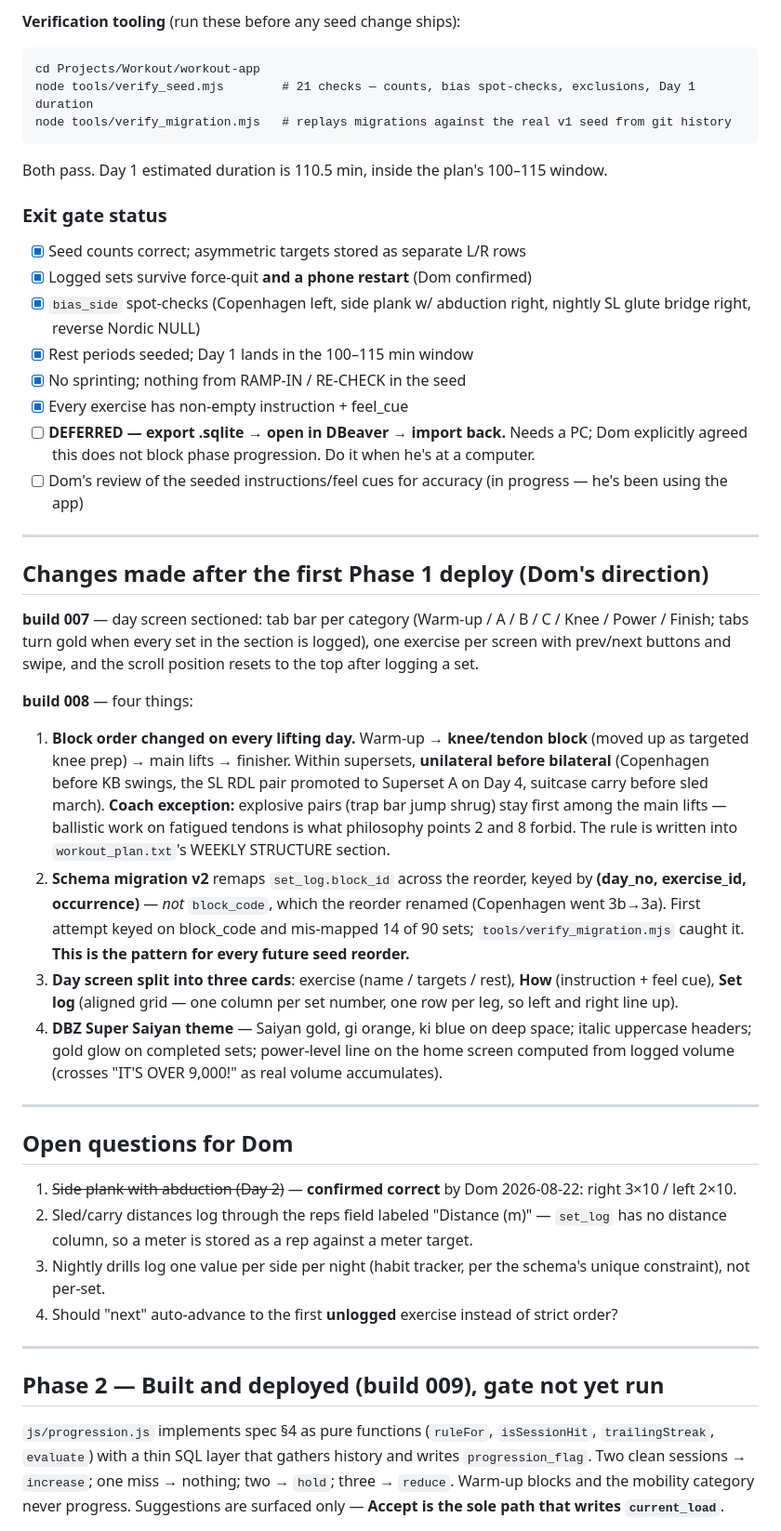
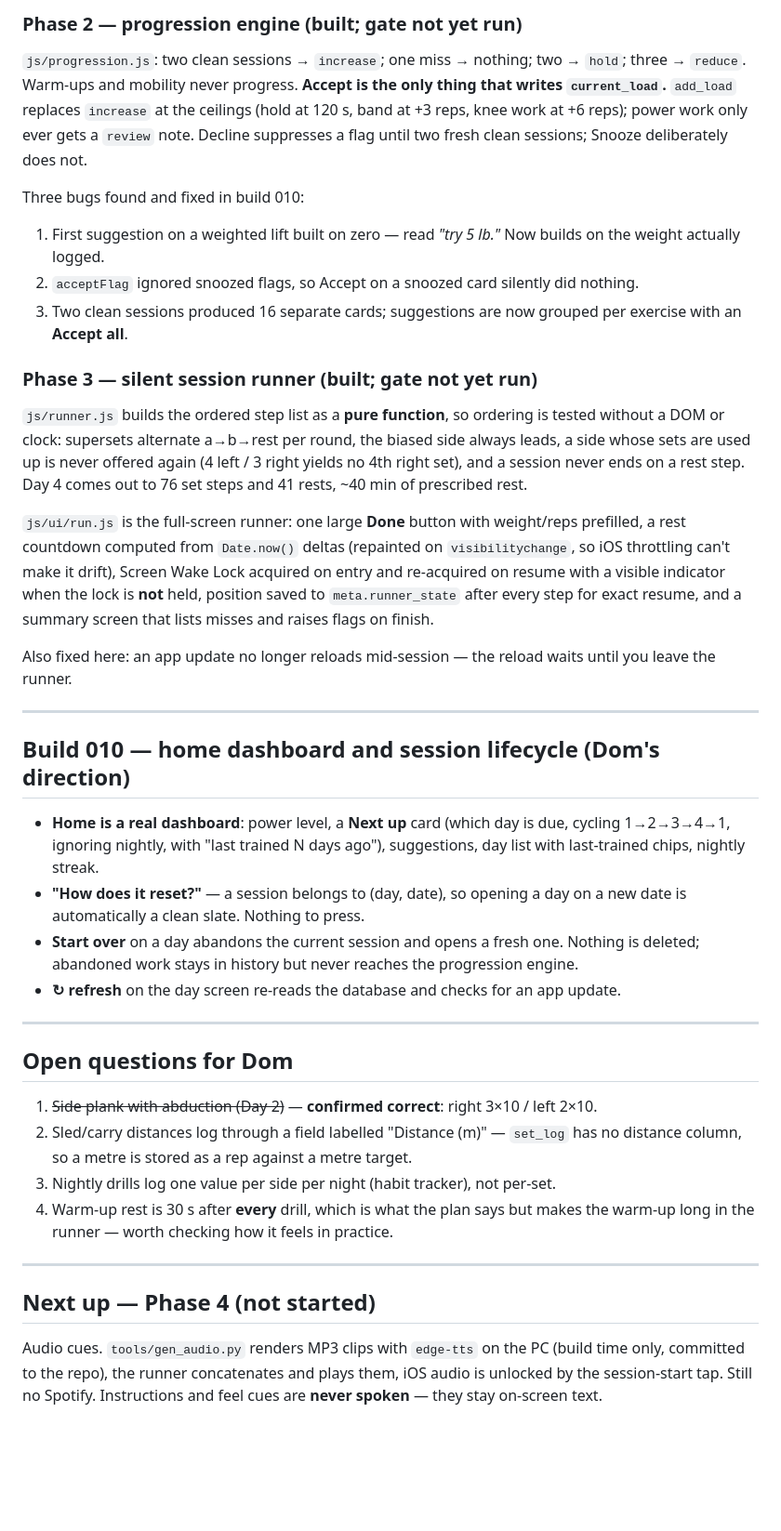
Before and after one commit to deedoubleyou34/workout-app, a Markdown page: WHERE-I-LEFT-OFF.md, the part around one of its changes. Shown at 93% size. Rendered like a GitHub page; blank space fills up the shorter version.

````diff
--- a/WHERE-I-LEFT-OFF.md
+++ b/WHERE-I-LEFT-OFF.md
@@ -38,48 +53,40 @@ Also: `.nojekyll` is required in the repo root. Without it GitHub's Jekyll build
 
-**Verification tooling** (run these before any seed change ships):
-```
-cd Projects/Workout/workout-app
-node tools/verify_seed.mjs        # 21 checks — counts, bias spot-checks, exclusions, Day 1 duration
-node tools/verify_migration.mjs   # replays migrations against the real v1 seed from git history
-```
-Both pass. Day 1 estimated duration is 110.5 min, inside the plan's 100–115 window.
+### Phase 2 — progression engine (built; gate not yet run)
+`js/progression.js`: two clean sessions → `increase`; one miss → nothing; two → `hold`; three → `reduce`. Warm-ups and mobility never progress. **Accept is the only thing that writes `current_load`.** `add_load` replaces `increase` at the ceilings (hold at 120 s, band at +3 reps, knee work at +6 reps); power work only ever gets a `review` note. Decline suppresses a flag until two fresh clean sessions; Snooze deliberately does not.
 
-### Exit gate status
+Three bugs found and fixed in build 010:
+1. First suggestion on a weighted lift built on zero — read *"try 5 lb."* Now builds on the weight actually logged.
+2. `acceptFlag` ignored snoozed flags, so Accept on a snoozed card silently did nothing.
+3. Two clean sessions produced 16 separate cards; suggestions are now grouped per exercise with an **Accept all**.
 
-- [x] Seed counts correct; asymmetric targets stored as separate L/R rows
-- [x] Logged sets survive force-quit **and a phone restart** (Dom confirmed)
-- [x] `bias_side` spot-checks (Copenhagen left, side plank w/ abduction right, nightly SL glute bridge right, reverse Nordic NULL)
-- [x] Rest periods seeded; Day 1 lands in the 100–115 min window
-- [x] No sprinting; nothing from RAMP-IN / RE-CHECK in the seed
-- [x] Every exercise has non-empty instruction + feel_cue
-- [ ] **DEFERRED — export .sqlite → open in DBeaver → import back.** Needs a PC; Dom explicitly agreed this does not block phase progression. Do it when he's at a computer.
-- [ ] Dom's review of the seeded instructions/feel cues for accuracy (in progress — he's been using the app)
+### Phase 3 — silent session runner (built; gate not yet run)
+`js/runner.js` builds the ordered step list as a **pure function**, so ordering is tested without a DOM or clock: supersets alternate a→b→rest per round, the biased side always leads, a side whose sets are used up is never offered again (4 left / 3 right yields no 4th right set), and a session never ends on a rest step. Day 4 comes out to 76 set steps and 41 rests, ~40 min of prescribed rest.
+
+`js/ui/run.js` is the full-screen runner: one large **Done** button with weight/reps prefilled, a rest countdown computed from `Date.now()` deltas (repainted on `visibilitychange`, so iOS throttling can't make it drift), Screen Wake Lock acquired on entry and re-acquired on resume with a visible indicator when the lock is **not** held, position saved to `meta.runner_state` after every step for exact resume, and a summary screen that lists misses and raises flags on finish.
+
+Also fixed here: an app update no longer reloads mid-session — the reload waits until you leave the runner.
 
 ---
 
-## Changes made after the first Phase 1 deploy (Dom's direction)
+## Build 010 — home dashboard and session lifecycle (Dom's direction)
 
-**build 007** — day screen sectioned: tab bar per category (Warm-up / A / B / C / Knee / Power / Finish; tabs turn gold when every set in the section is logged), one exercise per screen with prev/next buttons and swipe, and the scroll position resets to the top after logging a set.
-
-**build 008** — four things:
-
-1. **Block order changed on every lifting day.** Warm-up → **knee/tendon block** (moved up as targeted knee prep) → main lifts → finisher. Within supersets, **unilateral before bilateral** (Copenhagen before KB swings, the SL RDL pair promoted to Superset A on Day 4, suitcase carry before sled march). **Coach exception:** explosive pairs (trap bar jump shrug) stay first among the main lifts — ballistic work on fatigued tendons is what philosophy points 2 and 8 forbid. The rule is written into `workout_plan.txt`'s WEEKLY STRUCTURE section.
-2. **Schema migration v2** remaps `set_log.block_id` across the reorder, keyed by **(day_no, exercise_id, occurrence)** — *not* `block_code`, which the reorder renamed (Copenhagen went 3b→3a). First attempt keyed on block_code and mis-mapped 14 of 90 sets; `tools/verify_migration.mjs` caught it. **This is the pattern for every future seed reorder.**
-3. **Day screen split into three cards**: exercise (name / targets / rest), **How** (instruction + feel cue), **Set log** (aligned grid — one column per set number, one row per leg, so left and right line up).
-4. **DBZ Super Saiyan theme** — Saiyan gold, gi orange, ki blue on deep space; italic uppercase headers; gold glow on completed sets; power-level line on the home screen computed from logged volume (crosses "IT'S OVER 9,000!" as real volume accumulates).
+- **Home is a real dashboard**: power level, a **Next up** card (which day is due, cycling 1→2→3→4→1, ignoring nightly, with "last trained N days ago"), suggestions, day list with last-trained chips, nightly streak.
+- **"How does it reset?"** — a session belongs to (day, date), so opening a day on a new date is automatically a clean slate. Nothing to press.
+- **Start over** on a day abandons the current session and opens a fresh one. Nothing is deleted; abandoned work stays in history but never reaches the progression engine.
+- **↻ refresh** on the day screen re-reads the database and checks for an app update.
 
 ---
 
 ## Open questions for Dom
 
-1. ~~Side plank with abduction (Day 2)~~ — **confirmed correct** by Dom 2026-08-22: right 3×10 / left 2×10.
-2. Sled/carry distances log through the reps field labeled "Distance (m)" — `set_log` has no distance column, so a meter is stored as a rep against a meter target.
-3. Nightly drills log one value per side per night (habit tracker, per the schema's unique constraint), not per-set.
-4. Should "next" auto-advance to the first **unlogged** exercise instead of strict order?
+1. ~~Side plank with abduction (Day 2)~~ — **confirmed correct**: right 3×10 / left 2×10.
+2. Sled/carry distances log through a field labelled "Distance (m)" — `set_log` has no distance column, so a metre is stored as a rep against a metre target.
+3. Nightly drills log one value per side per night (habit tracker), not per-set.
+4. Warm-up rest is 30 s after **every** drill, which is what the plan says but makes the warm-up long in the runner — worth checking how it feels in practice.
 
 ---
 
-## Phase 2 — Built and deployed (build 009), gate not yet run
+## Next up — Phase 4 (not started)
 
-`js/progression.js` implements spec §4 as pure functions (`ruleFor`, `isSessionHit`, `trailingStreak`, `evaluate`) with a thin SQL layer that gathers history and writes `progression_flag`. Two clean sessions → `increase`; one miss → nothing; two → `hold`; three → `reduce`. Warm-up blocks and the mobility category never progress. Suggestions are surfaced only — **Accept is the sole path that writes `current_load`**.
+Audio cues. `tools/gen_audio.py` renders MP3 clips with `edge-tts` on the PC (build time only, committed to the repo), the runner concatenates and plays them, iOS audio is unlocked by the session-start tap. Still no Spotify. Instructions and feel cues are **never spoken** — they stay on-screen text.
 
````
Also changed, not shown: other parts of WHERE-I-LEFT-OFF.md (+33 -41 lines), CLAUDE.md (+23 -0 lines).
